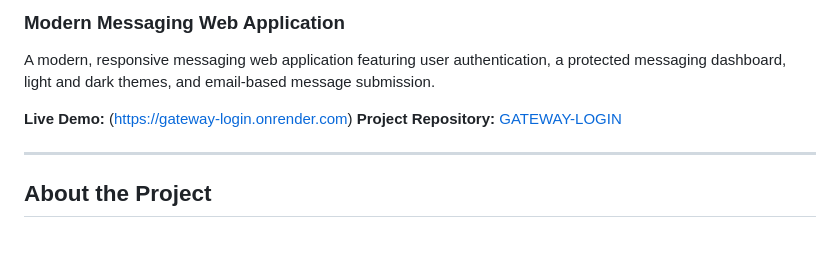
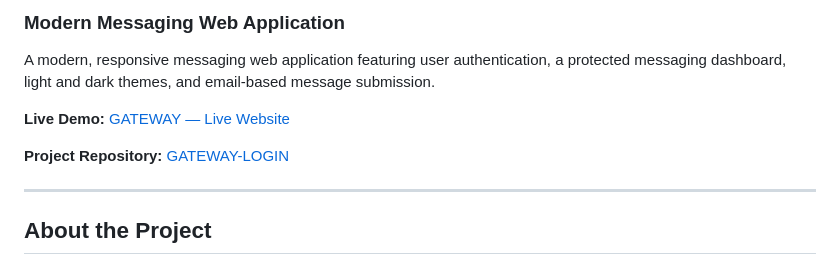
Before and after one commit to ANMOLSANDHU0065/GATEWAY-LOGIN, a Markdown page: README.md, the part around the change. Drawn GitHub-style; blank space fills up the shorter version.

Commit message:
Fix live demo link formatting in README
Updated the live demo link format in the README.

```diff
--- a/README.md
+++ b/README.md
@@ -3,8 +3,8 @@
 
 A modern, responsive messaging web application featuring user authentication, a protected messaging dashboard, light and dark themes, and email-based message submission.
 
+**Live Demo:** [GATEWAY — Live Website](https://gateway-login.onrender.com)
 
-**Live Demo:** (https://gateway-login.onrender.com)
 **Project Repository:** [GATEWAY-LOGIN](https://github.com/ANMOLSANDHU0065/GATEWAY-LOGIN)
 
 ---
```
